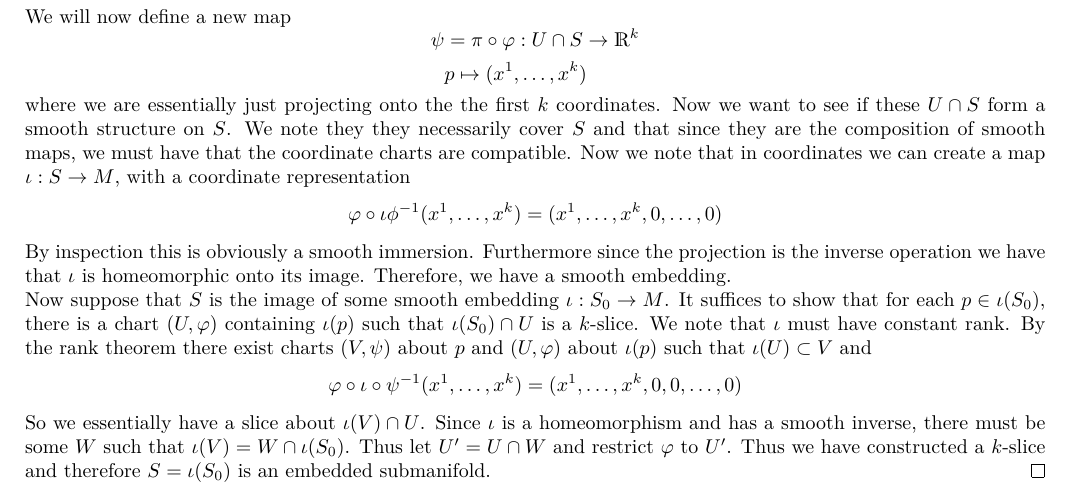
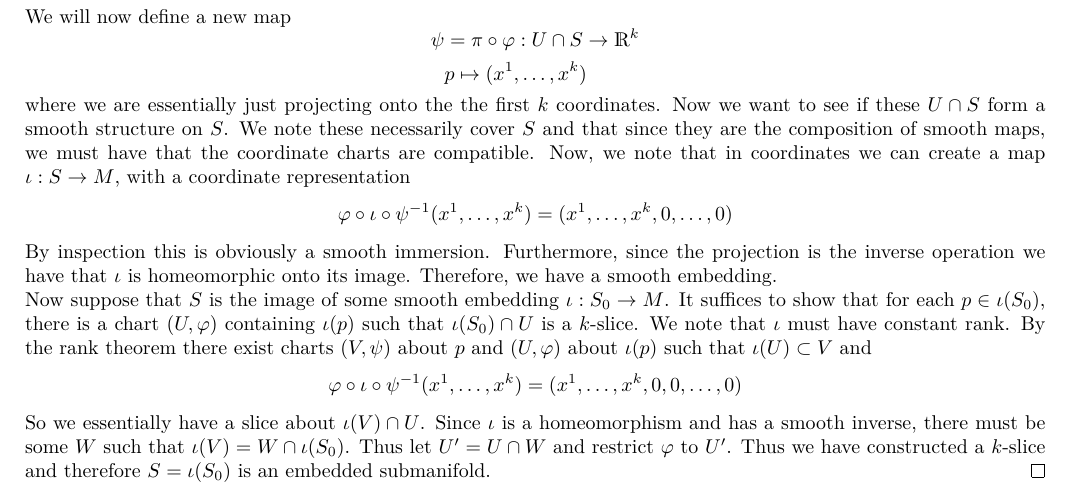
Before and after one commit to DevonMorris/MathematicalMusings, a LaTeX problem sheet (differential_geometry/exam1.tex): part of page 2 of 3, cut so that both start at the same text. Compiled offline with XeLaTeX.

Commit message:
quick fixes to typos in exam 1

```diff
--- a/differential_geometry/exam1.tex
+++ b/differential_geometry/exam1.tex
@@ -143,11 +143,11 @@ Let $M$ be a smooth manifold, and $S \subset M$. Prove that $S$ is an embedded m
            &p \mapsto (x^1, \dots, x^k)
     \end{aligned}
   \]
-  where we are essentially just projecting onto the the first $k$ coordinates. Now we want to see if these $U \cap S$ form a smooth structure on $S$. We note they they necessarily cover $S$ and that since they are the composition of smooth maps, we must have that the coordinate charts are compatible. Now we note that in coordinates we can create a map $\iota: S \rightarrow M$, with a coordinate representation
+  where we are essentially just projecting onto the the first $k$ coordinates. Now we want to see if these $U \cap S$ form a smooth structure on $S$. We note these necessarily cover $S$ and that since they are the composition of smooth maps, we must have that the coordinate charts are compatible. Now, we note that in coordinates we can create a map $\iota: S \rightarrow M$, with a coordinate representation
   \[
-    \varphi \circ \iota \phi^{-1}(x^1, \dots, x^k) = (x^1, \dots, x^k, 0, \dots, 0)
+    \varphi \circ \iota \circ \psi^{-1}(x^1, \dots, x^k) = (x^1, \dots, x^k, 0, \dots, 0)
   \]
-  By inspection this is obviously a smooth immersion. Furthermore since the projection is the inverse operation we have that $\iota$ is homeomorphic onto its image. Therefore, we have a smooth embedding.
+  By inspection this is obviously a smooth immersion. Furthermore, since the projection is the inverse operation we have that $\iota$ is homeomorphic onto its image. Therefore, we have a smooth embedding.
 
 
   Now suppose that $S$ is the image of some smooth embedding $\iota: S_0 \rightarrow M$. It suffices to show that for each $p \in \iota(S_0)$, there is a chart $(U, \varphi)$ containing $\iota(p)$ such that $\iota(S_0) \cap U$ is a $k$-slice. We note that $\iota$ must have constant rank. By the rank theorem there exist charts $(V, \psi)$ about $p$ and $(U,\varphi)$ about $\iota(p)$ such that $\iota(U) \subset V$ and
```
